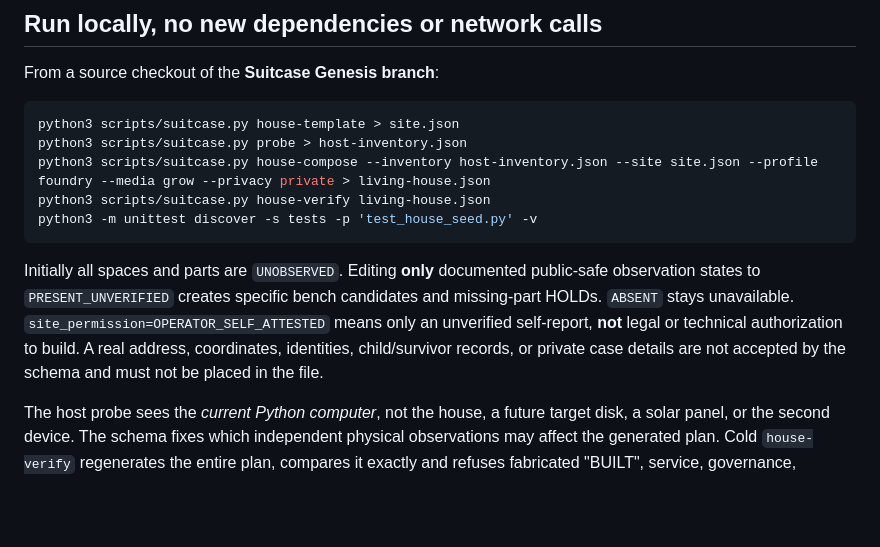
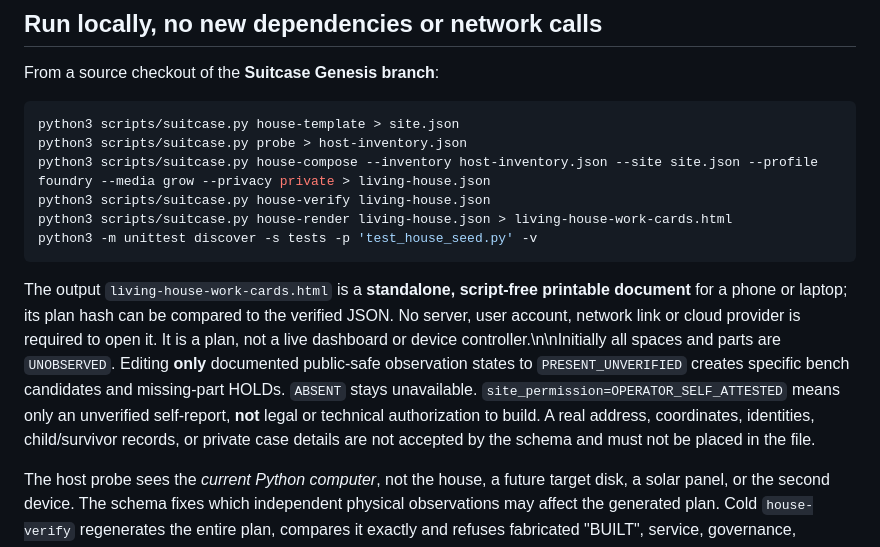
Before and after one commit to the-static-collective/static-os, a Markdown page: docs/HOUSE-SEED-001.md, the part around the change. Drawn GitHub-style; blank space fills up the shorter version.

Commit message:
docs(suitcase): describe self-contained offline rendered house work cards

````diff
--- a/docs/HOUSE-SEED-001.md
+++ b/docs/HOUSE-SEED-001.md
@@ -47,10 +47,11 @@ python3 scripts/suitcase.py house-template > site.json
 python3 scripts/suitcase.py probe > host-inventory.json
 python3 scripts/suitcase.py house-compose --inventory host-inventory.json --site site.json --profile foundry --media grow --privacy private > living-house.json
 python3 scripts/suitcase.py house-verify living-house.json
+python3 scripts/suitcase.py house-render living-house.json > living-house-work-cards.html
 python3 -m unittest discover -s tests -p 'test_house_seed.py' -v
 ```
 
-Initially all spaces and parts are `UNOBSERVED`. Editing **only** documented public-safe observation states to `PRESENT_UNVERIFIED` creates specific bench candidates and missing-part HOLDs. `ABSENT` stays unavailable. `site_permission=OPERATOR_SELF_ATTESTED` means only an unverified self-report, **not** legal or technical authorization to build. A real address, coordinates, identities, child/survivor records, or private case details are not accepted by the schema and must not be placed in the file.
+The output `living-house-work-cards.html` is a **standalone, script-free printable document** for a phone or laptop; its plan hash can be compared to the verified JSON. No server, user account, network link or cloud provider is required to open it. It is a plan, not a live dashboard or device controller.\n\nInitially all spaces and parts are `UNOBSERVED`. Editing **only** documented public-safe observation states to `PRESENT_UNVERIFIED` creates specific bench candidates and missing-part HOLDs. `ABSENT` stays unavailable. `site_permission=OPERATOR_SELF_ATTESTED` means only an unverified self-report, **not** legal or technical authorization to build. A real address, coordinates, identities, child/survivor records, or private case details are not accepted by the schema and must not be placed in the file.
 
 The host probe sees the *current Python computer*, not the house, a future target disk, a solar panel, or the second device. The schema fixes which independent physical observations may affect the generated plan. Cold `house-verify` regenerates the entire plan, compares it exactly and refuses fabricated "BUILT", service, governance, discovery or safety claims. The SHA-256 digest is only an unkeyed integrity check, **not** a signature or approval.
 
````
